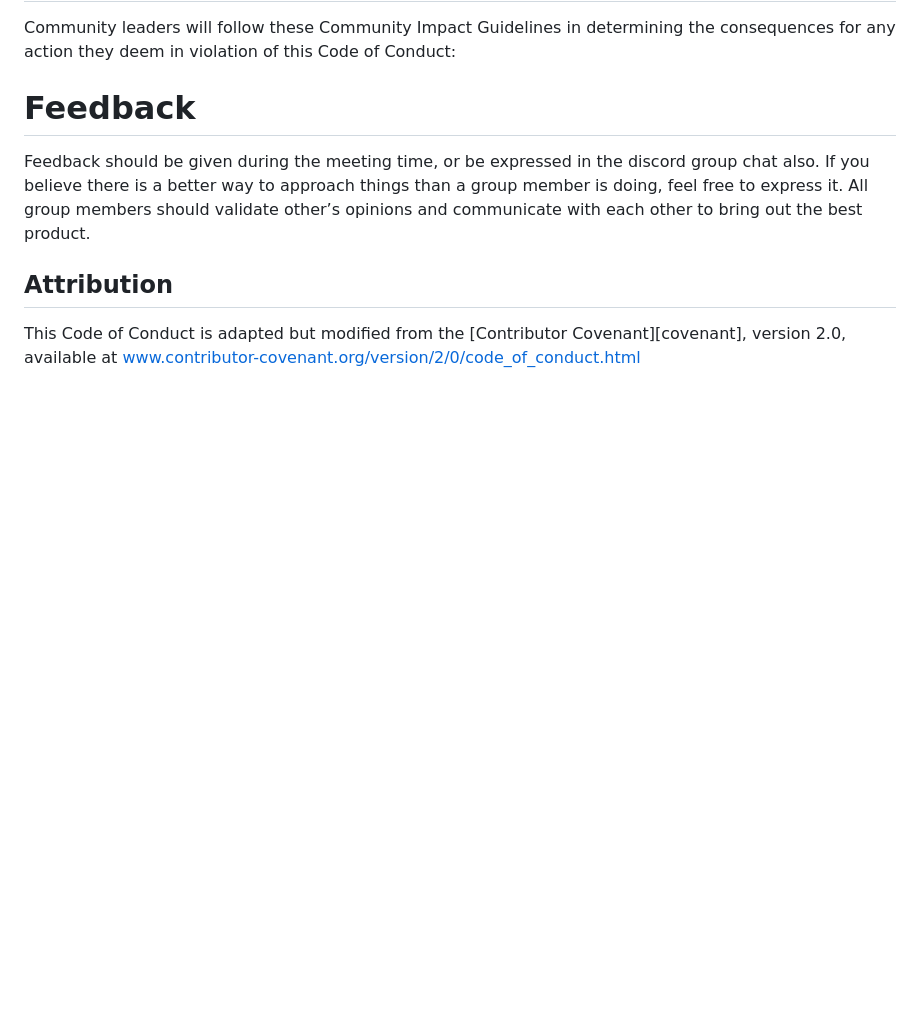
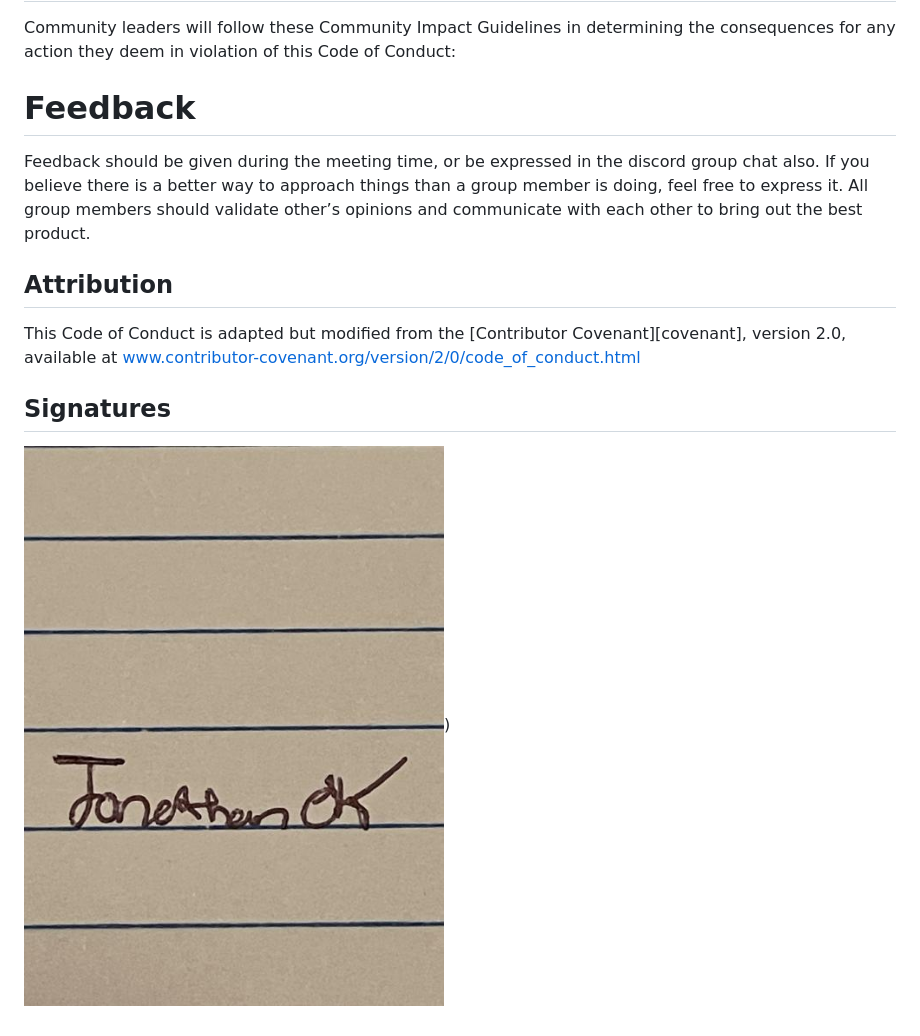
Before and after one commit to parkerdonahue/TypUs, a Markdown page: CONDUCT.md, the part around the change. GitHub-like rendering; blank space fills up the shorter version.

Commit message:
Update CONDUCT.md
Added Jonathan's Signature to code of conduct

```diff
--- a/CONDUCT.md
+++ b/CONDUCT.md
@@ -55,3 +55,6 @@ This Code of Conduct is adapted but modified from the
 [Contributor Covenant][covenant],
 version 2.0, available at
 www.contributor-covenant.org/version/2/0/code_of_conduct.html
+
+## Signatures
+![Alt text](https://github.com/parkerdonahue/TypUs/blob/main/src/Jonathan-Ok.jpg))
```
